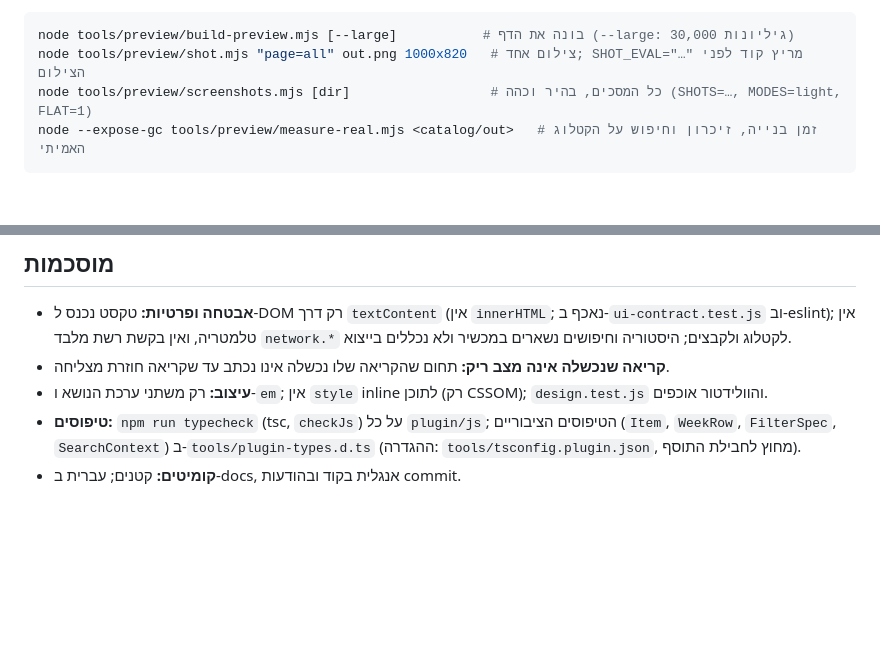
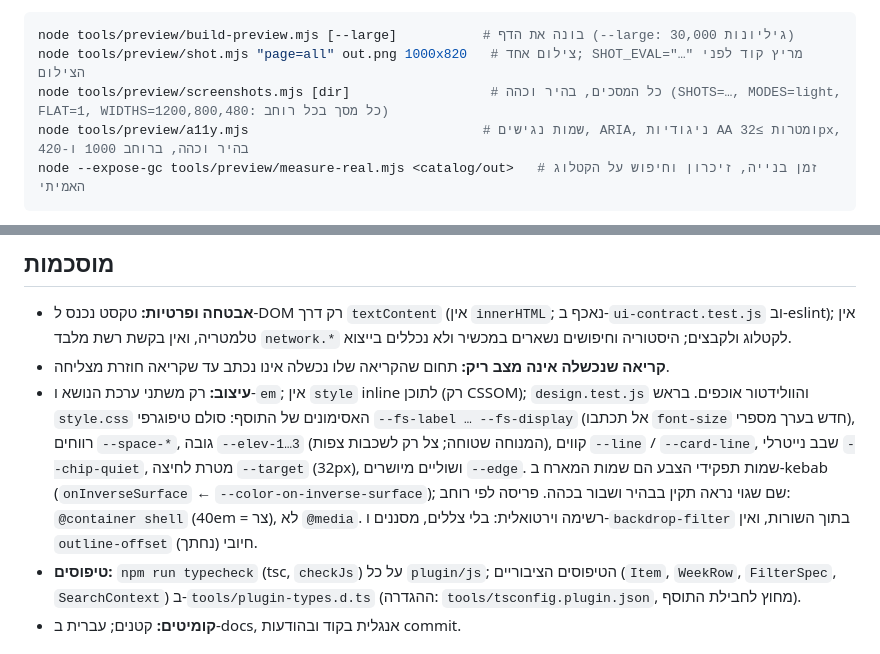
Before and after one commit to mmichaelush/otzaria-alonim-plugin, a Markdown page: docs/DEVELOPMENT.md, 2 parts joined by grey strips. Rendered like a GitHub page; blank space fills up the shorter version.

Commit message:
docs: design tokens and a11y/screenshot tooling in DEVELOPMENT, scroll numbers after the design round

````diff
--- a/docs/DEVELOPMENT.md
+++ b/docs/DEVELOPMENT.md
@@ -77,7 +77,8 @@ node <path-to>/otzaria-plugin-validator/src/cli.js plugin --app-version 0.9.98 -
 ```bash
 node tools/preview/build-preview.mjs [--large]           # בונה את הדף (--large: 30,000 גיליונות)
 node tools/preview/shot.mjs "page=all" out.png 1000x820   # צילום אחד; SHOT_EVAL="…" מריץ קוד לפני הצילום
-node tools/preview/screenshots.mjs [dir]                  # כל המסכים, בהיר וכהה (SHOTS=…, MODES=light, FLAT=1)
+node tools/preview/screenshots.mjs [dir]                  # כל המסכים, בהיר וכהה (SHOTS=…, MODES=light, FLAT=1, WIDTHS=1200,800,480: כל מסך בכל רוחב)
+node tools/preview/a11y.mjs                              # שמות נגישים, ARIA, ניגודיות AA ומטרות ≥32px, בהיר וכהה, ברוחב 1000 ו-420
 node --expose-gc tools/preview/measure-real.mjs <catalog/out>   # זמן בנייה, זיכרון וחיפוש על הקטלוג האמיתי
 ```
 
@@ -114,6 +115,10 @@ node --expose-gc tools/preview/measure-real.mjs <catalog/out>   # זמן בני
   אין טלמטריה, ואין בקשת רשת מלבד `network.*` לקטלוג ולקבצים; היסטוריה וחיפושים נשארים במכשיר ולא נכללים בייצוא.
 - **קריאה שנכשלה אינה מצב ריק:** תחום שהקריאה שלו נכשלה אינו נכתב עד שקריאה חוזרת מצליחה.
 - **עיצוב:** רק משתני ערכת הנושא ו-`em`; אין `style` inline לתוכן (רק CSSOM); `design.test.js` והוולידטור אוכפים.
+  בראש `style.css` האסימונים של התוסף: סולם טיפוגרפי `--fs-label … --fs-display` (אל תכתבו `font-size` חדש בערך מספרי), רווחים `--space-*`, גובה `--elev-1…3`
+  (המנוחה שטוחה; צל רק לשכבות צפות), קווים `--line` / `--card-line`, שבב נייטרלי `--chip-quiet`, מטרת לחיצה `--target` (32px), ושוליים מיושרים `--edge`.
+  שמות תפקידי הצבע הם שמות המארח ב-kebab (`onInverseSurface` ← `--color-on-inverse-surface`); שם שגוי נראה תקין בבהיר ושבור בכהה. פריסה לפי רוחב:
+  `@container shell` (40em = צר), לא `@media`. רשימה וירטואלית: בלי צללים, מסננים ו-`backdrop-filter` בתוך השורות, ואין `outline-offset` חיובי (נחתך).
 - **טיפוסים:** `npm run typecheck` (tsc, `checkJs`) על כל `plugin/js`; הטיפוסים הציבוריים (`Item`, `WeekRow`,
   `FilterSpec`, `SearchContext`) ב-`tools/plugin-types.d.ts` (ההגדרה: `tools/tsconfig.plugin.json`, מחוץ לחבילת התוסף).
 - **קומיטים:** קטנים; עברית ב-docs, אנגלית בקוד ובהודעות commit.
````
Also changed, not shown: docs/PERFORMANCE.md (+1 -1 lines).
